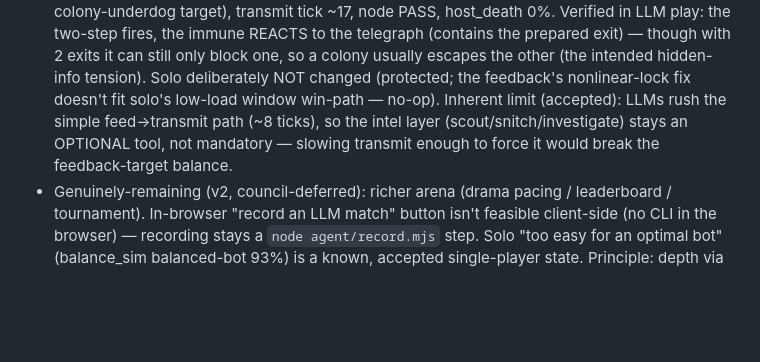
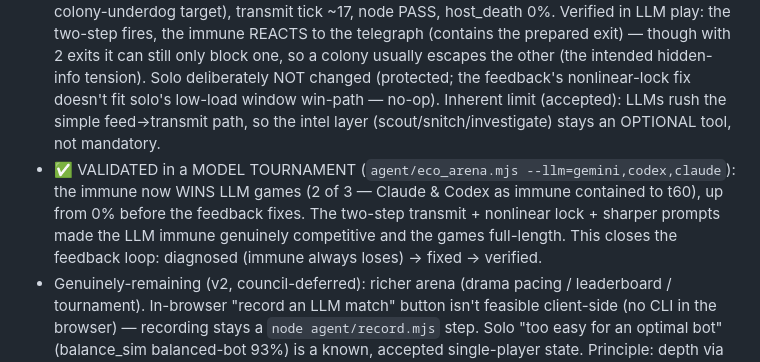
Before and after one commit to TemurTurayev/strain, a Markdown page: docs/STATE.md, the part around the change. Drawn GitHub-style; blank space fills up the shorter version.

Commit message:
docs: model tournament validates immune now wins LLM games (2/3, was 0%)

```diff
--- a/docs/STATE.md
+++ b/docs/STATE.md
@@ -95,9 +95,13 @@ Enrichment roadmap `docs/plans/2026-06-27-enrichment-roadmap.md` — progress:
   though with 2 exits it can still only block one, so a colony usually escapes the other
   (the intended hidden-info tension). Solo deliberately NOT changed (protected; the
   feedback's nonlinear-lock fix doesn't fit solo's low-load window win-path — no-op).
-  Inherent limit (accepted): LLMs rush the simple feed→transmit path (~8 ticks), so the
-  intel layer (scout/snitch/investigate) stays an OPTIONAL tool, not mandatory — slowing
-  transmit enough to force it would break the feedback-target balance.
+  Inherent limit (accepted): LLMs rush the simple feed→transmit path, so the intel layer
+  (scout/snitch/investigate) stays an OPTIONAL tool, not mandatory.
+- ✅ VALIDATED in a MODEL TOURNAMENT (`agent/eco_arena.mjs --llm=gemini,codex,claude`):
+  the immune now WINS LLM games (2 of 3 — Claude & Codex as immune contained to t60),
+  up from 0% before the feedback fixes. The two-step transmit + nonlinear lock + sharper
+  prompts made the LLM immune genuinely competitive and the games full-length. This
+  closes the feedback loop: diagnosed (immune always loses) → fixed → verified.
 - Genuinely-remaining (v2, council-deferred): richer arena (drama pacing / leaderboard /
   tournament). In-browser "record an LLM match" button isn't feasible client-side (no CLI
   in the browser) — recording stays a `node agent/record.mjs` step. Solo "too easy for an
```
